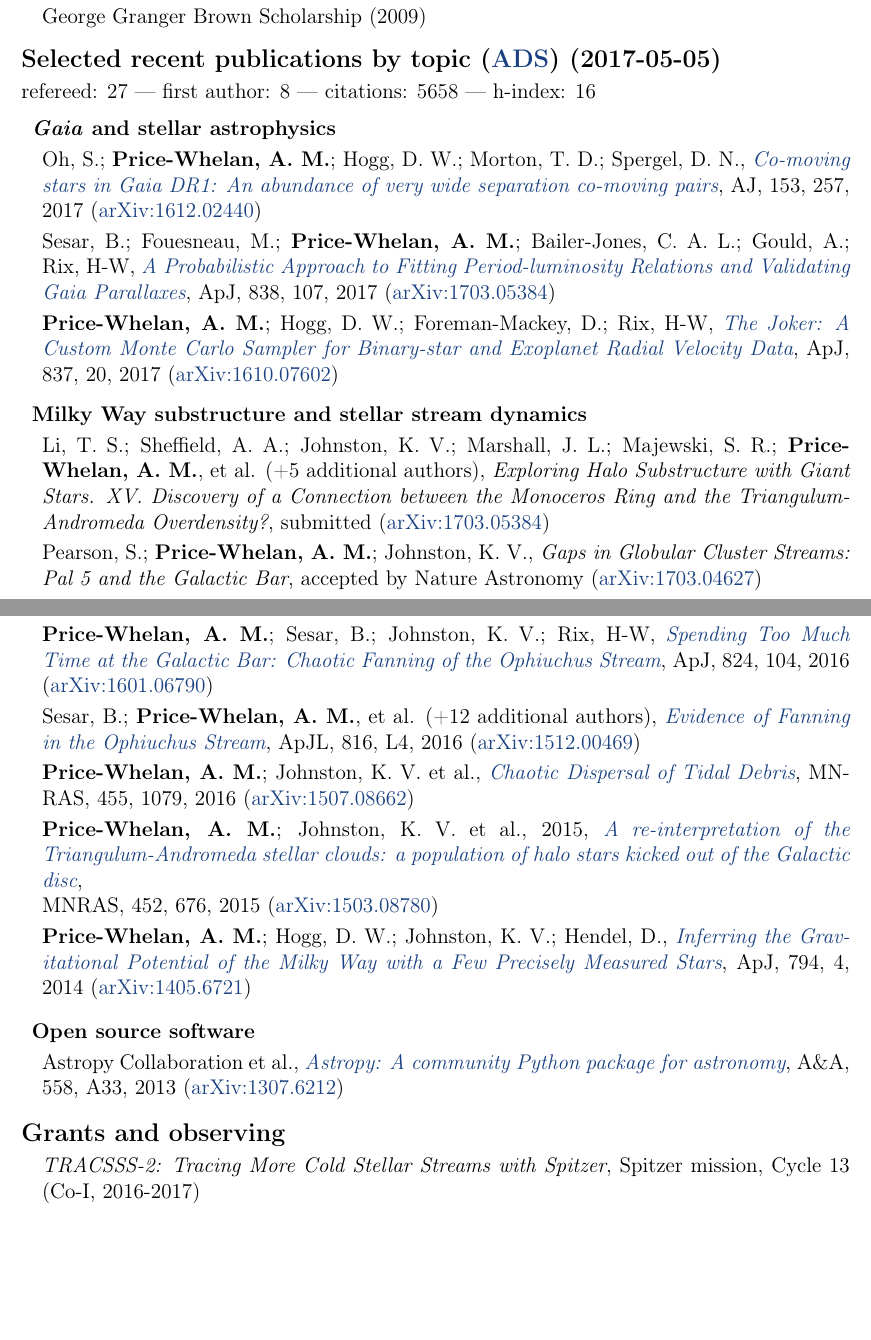
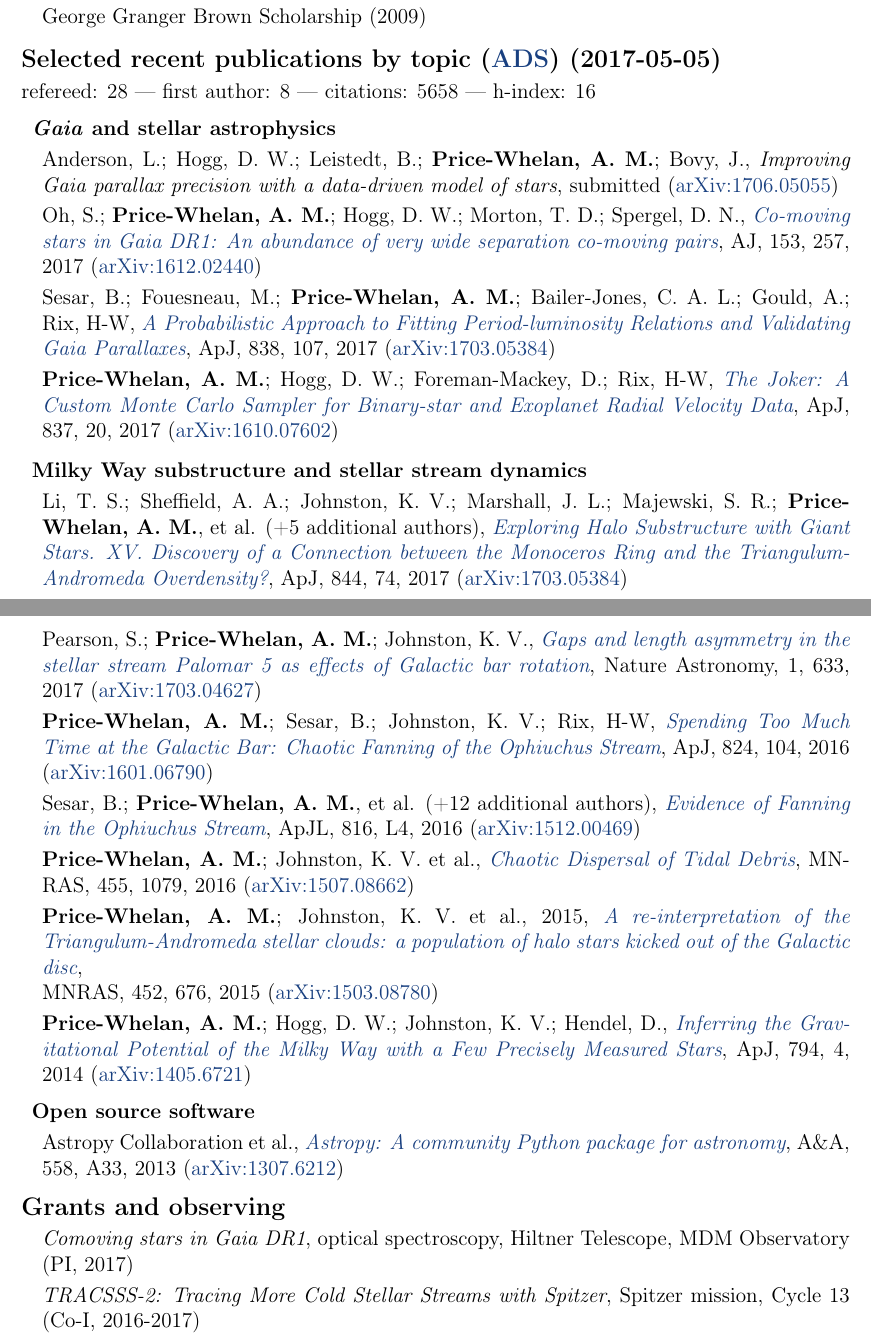
Before and after one commit to jselsing/CV, a LaTeX CV (cv.tex): two parts of pages 1 and 2 of 4, joined at a grey line, cut so that both start at the same text, the shorter picture padded with empty space. Compiled offline with pdfLaTeX.

Commit message:
update pubs

```diff
--- a/cv.tex
+++ b/cv.tex
@@ -41,7 +41,7 @@
 	\end{itemize}
 
 \section*{Selected recent publications by topic (\href{\adsurl}{ADS}) (2017-05-05)}
-    refereed: 27 ---
+    refereed: 28 ---
     first author: 8 ---
     citations: 5658 ---
     h-index: 16
@@ -50,6 +50,11 @@
 
 	\subsection*{\textbf{\textit{Gaia}} and stellar astrophysics}
 	\begin{itemize}
+
+\item Anderson, L.; Hogg, D. W.; Leistedt, B.; {\bf Price-Whelan, A. M.}; Bovy, J.,
+    % \doi{}{Co-moving stars in Gaia DR1: An abundance of very wide separation co-moving pairs},
+    {\it Improving Gaia parallax precision with a data-driven model of stars},
+    submitted (\arxiv{1706.05055})
 
 \item Oh, S.; {\bf Price-Whelan, A. M.}; Hogg, D. W.; Morton, T. D.; Spergel, D. N.,
     \doi{10.3847/1538-3881/aa6ffd}{Co-moving stars in Gaia DR1: An abundance of very wide separation co-moving pairs},
@@ -69,14 +74,12 @@
     \begin{itemize}
 
 \item Li, T. S.; Sheffield, A. A.; Johnston, K. V.; Marshall, J. L.; Majewski, S. R.; {\bf Price-Whelan, A. M.}, et al. (+5 additional authors),
-    %\doi{}{Exploring Halo Substructure with Giant Stars. XV. Discovery of a Connection between the Monoceros Ring and the Triangulum-Andromeda Overdensity?},
-    {\it Exploring Halo Substructure with Giant Stars. XV. Discovery of a Connection between the Monoceros Ring and the Triangulum-Andromeda Overdensity?},
-    submitted (\arxiv{1703.05384})
+    \doi{10.3847/1538-4357/aa7a0d}{Exploring Halo Substructure with Giant Stars. XV. Discovery of a Connection between the Monoceros Ring and the Triangulum-Andromeda Overdensity?},
+    \apj, 844, 74, 2017 (\arxiv{1703.05384})
 
 \item Pearson, S.; {\bf Price-Whelan, A. M.}; Johnston, K. V.,
-    %\doi{}{Gaps in Globular Cluster Streams: Pal 5 and the Galactic Bar},
-    {\it Gaps in Globular Cluster Streams: Pal 5 and the Galactic Bar},
-    accepted by Nature Astronomy (\arxiv{1703.04627})
+    \doi{10.1038/s41550-017-0220-3}{Gaps and length asymmetry in the stellar stream Palomar 5 as effects of Galactic bar rotation},
+    Nature Astronomy, 1, 633, 2017 (\arxiv{1703.04627})
 
 \item {\bf Price-Whelan, A. M.}; Sesar, B.; Johnston, K. V.; Rix, H-W,
     \doi{10.3847/0004-637X/824/2/104}{Spending Too Much Time at the Galactic Bar: Chaotic Fanning of the Ophiuchus Stream},
@@ -114,6 +117,7 @@
 \section*{Grants and observing }
 
 	\begin{itemize}
+    \item {\it Comoving stars in Gaia DR1}, optical spectroscopy, Hiltner Telescope, MDM Observatory (PI, 2017)
     \item {\it TRACSSS-2: Tracing More Cold Stellar Streams with Spitzer}, Spitzer mission, Cycle 13 (Co-I, 2016-2017)
 	\item {\it The Triangulum-Andromeda stellar clouds: a population of halo stars kicked out of the Galactic disk?}, optical spectroscopy, Hiltner Telescope, MDM Observatory (PI, 2015)
 	\item {\it Spitzer Merger History and Shape of the Galactic Halo}, Spitzer mission, Cycle 10 (Co-I, 2014-2015)
```
Also changed, not shown: cv.tex (2 more changed lines).
